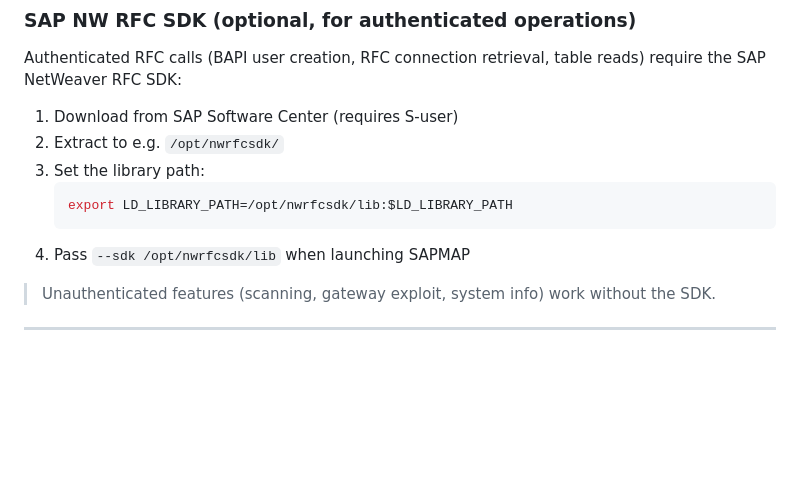
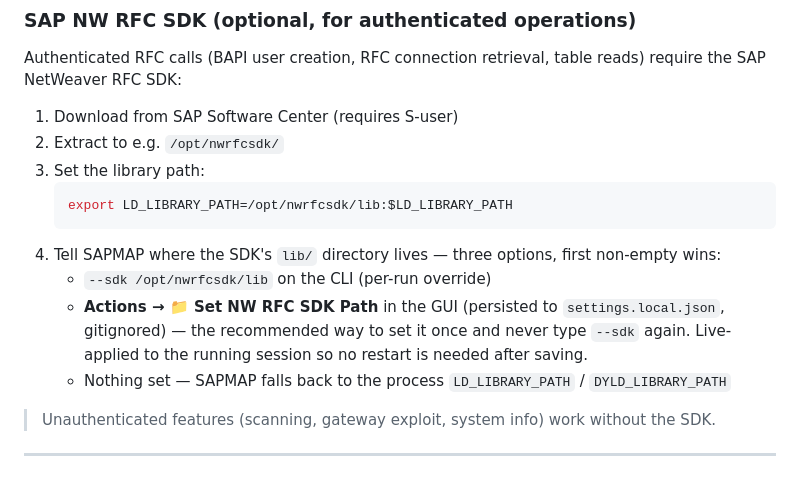
Before and after one commit to SecuritySilverbacks/SAPMAP, a Markdown page: README.md, the part around the change. Rendered like a GitHub page; blank space fills up the shorter version.

Commit message:
docs: mention Actions → Set NW RFC SDK Path for persistence
Extends the "SAP NW RFC SDK" install step so operators can find
the persistent-setting menu without stumbling on it.  Documents
the precedence order (--sdk > settings.local.json > system libs)
that _resolve_sdk_path already implements.

Co-Authored-By: Claude Opus 4.7 <noreply@anthropic.com>

````diff
--- a/README.md
+++ b/README.md
@@ -409,7 +409,10 @@ Authenticated RFC calls (BAPI user creation, RFC connection retrieval, table rea
    ```bash
    export LD_LIBRARY_PATH=/opt/nwrfcsdk/lib:$LD_LIBRARY_PATH
    ```
-4. Pass `--sdk /opt/nwrfcsdk/lib` when launching SAPMAP
+4. Tell SAPMAP where the SDK's `lib/` directory lives — three options, first non-empty wins:
+   - `--sdk /opt/nwrfcsdk/lib` on the CLI (per-run override)
+   - **Actions → 📁 Set NW RFC SDK Path** in the GUI (persisted to `settings.local.json`, gitignored) — the recommended way to set it once and never type `--sdk` again.  Live-applied to the running session so no restart is needed after saving.
+   - Nothing set — SAPMAP falls back to the process `LD_LIBRARY_PATH` / `DYLD_LIBRARY_PATH`
 
 > Unauthenticated features (scanning, gateway exploit, system info) work without the SDK.
 
````
